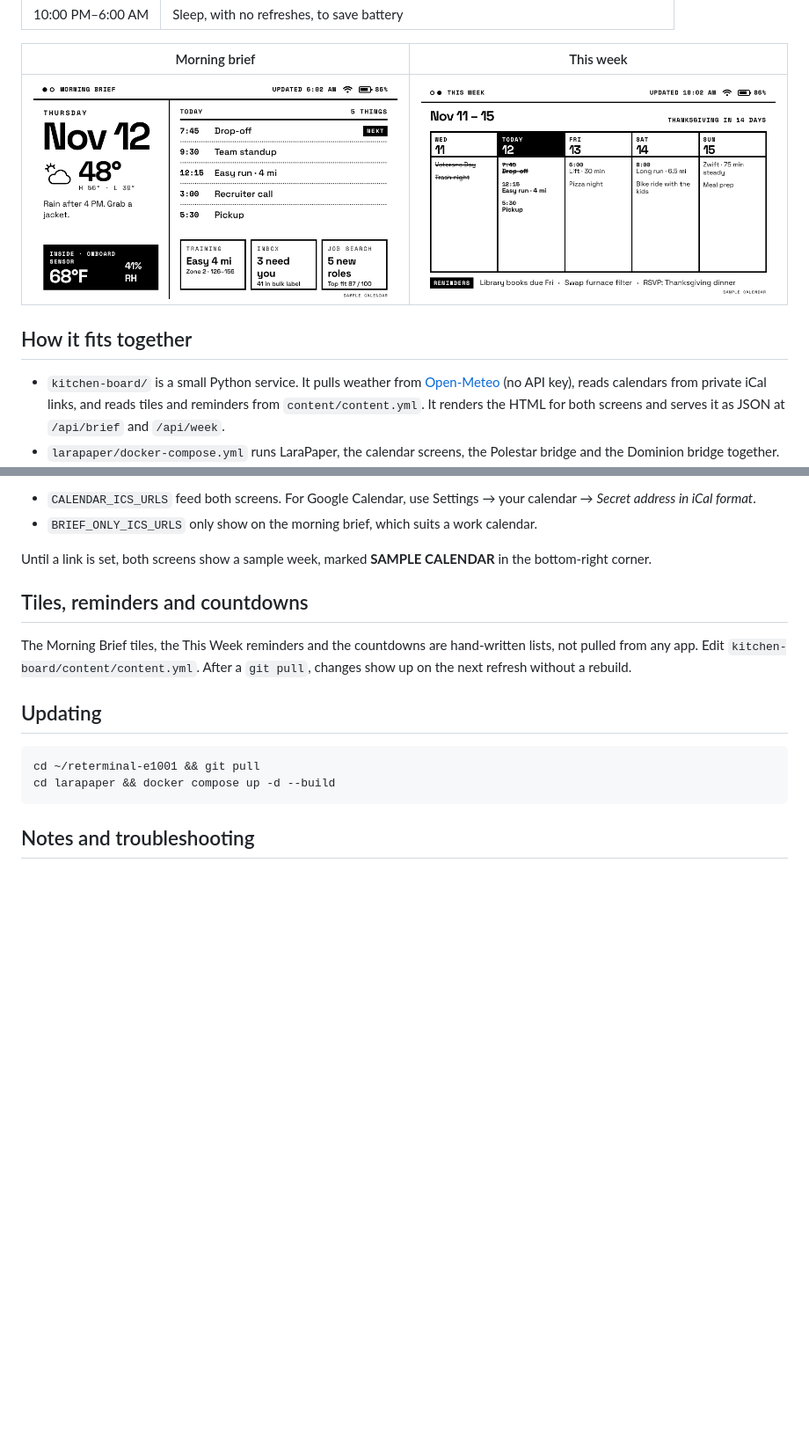
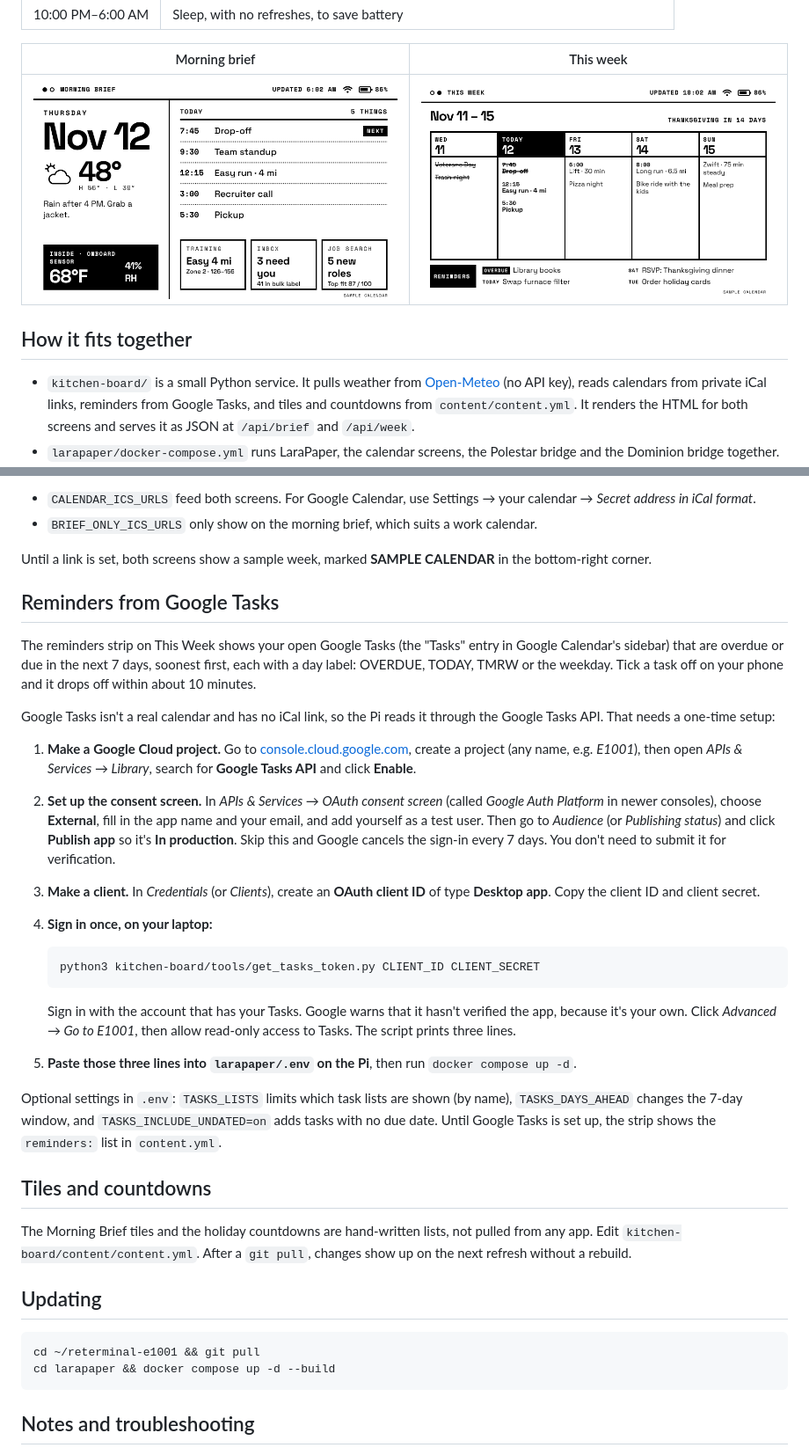
Before and after one commit to simsjs/reterminal-e1001, a Markdown page: README.md, 2 parts joined by grey strips. Shown at 88% size. Rendered like a GitHub page; pictures changed too: kitchen-board/preview/week.png; blank space fills up the shorter version.

````diff
--- a/README.md
+++ b/README.md
@@ -19,7 +19,8 @@ home energy screen for Dominion Energy (see [`dominion/`](dominion/README.md)).
 
 - `kitchen-board/` is a small Python service. It pulls weather from
   [Open-Meteo](https://open-meteo.com/) (no API key), reads calendars from
-  private iCal links, and reads tiles and reminders from `content/content.yml`.
+  private iCal links, reminders from Google Tasks, and tiles and countdowns
+  from `content/content.yml`.
   It renders the HTML for both screens and serves it as JSON at `/api/brief`
   and `/api/week`.
 - `larapaper/docker-compose.yml` runs LaraPaper, the calendar screens, the
@@ -87,10 +88,49 @@ Put private iCal links in `larapaper/.env`, comma-separated, then run
 Until a link is set, both screens show a sample week, marked
 **SAMPLE CALENDAR** in the bottom-right corner.
 
-## Tiles, reminders and countdowns
+## Reminders from Google Tasks
 
-The Morning Brief tiles, the This Week reminders and the countdowns are
-hand-written lists, not pulled from any app. Edit `kitchen-board/content/content.yml`. After a `git pull`, changes show up
+The reminders strip on This Week shows your open Google Tasks (the "Tasks"
+entry in Google Calendar's sidebar) that are overdue or due in the next 7 days,
+soonest first, each with a day label: OVERDUE, TODAY, TMRW or the weekday.
+Tick a task off on your phone and it drops off within about 10 minutes.
+
+Google Tasks isn't a real calendar and has no iCal link, so the Pi reads it
+through the Google Tasks API. That needs a one-time setup:
+
+1. **Make a Google Cloud project.** Go to
+   [console.cloud.google.com](https://console.cloud.google.com), create a
+   project (any name, e.g. *E1001*), then open *APIs & Services → Library*,
+   search for **Google Tasks API** and click **Enable**.
+2. **Set up the consent screen.** In *APIs & Services → OAuth consent screen*
+   (called *Google Auth Platform* in newer consoles), choose **External**, fill
+   in the app name and your email, and add yourself as a test user. Then go to
+   *Audience* (or *Publishing status*) and click **Publish app** so it's
+   **In production**. Skip this and Google cancels the sign-in every 7 days.
+   You don't need to submit it for verification.
+3. **Make a client.** In *Credentials* (or *Clients*), create an **OAuth
+   client ID** of type **Desktop app**. Copy the client ID and client secret.
+4. **Sign in once, on your laptop:**
+
+   ```bash
+   python3 kitchen-board/tools/get_tasks_token.py CLIENT_ID CLIENT_SECRET
+   ```
+
+   Sign in with the account that has your Tasks. Google warns that it hasn't
+   verified the app, because it's your own. Click *Advanced → Go to E1001*,
+   then allow read-only access to Tasks. The script prints three lines.
+5. **Paste those three lines into `larapaper/.env` on the Pi**, then run
+   `docker compose up -d`.
+
+Optional settings in `.env`: `TASKS_LISTS` limits which task lists are shown
+(by name), `TASKS_DAYS_AHEAD` changes the 7-day window, and
+`TASKS_INCLUDE_UNDATED=on` adds tasks with no due date. Until Google Tasks is
+set up, the strip shows the `reminders:` list in `content.yml`.
+
+## Tiles and countdowns
+
+The Morning Brief tiles and the holiday countdowns are hand-written lists, not
+pulled from any app. Edit `kitchen-board/content/content.yml`. After a `git pull`, changes show up
 on the next refresh without a rebuild.
 
 ## Updating
````
Also changed, not shown: 9 other files.
